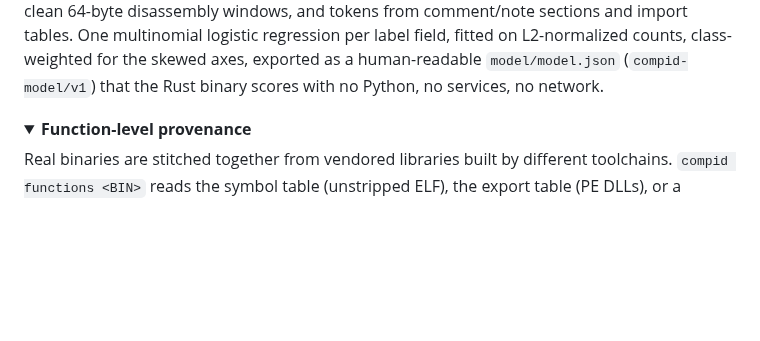
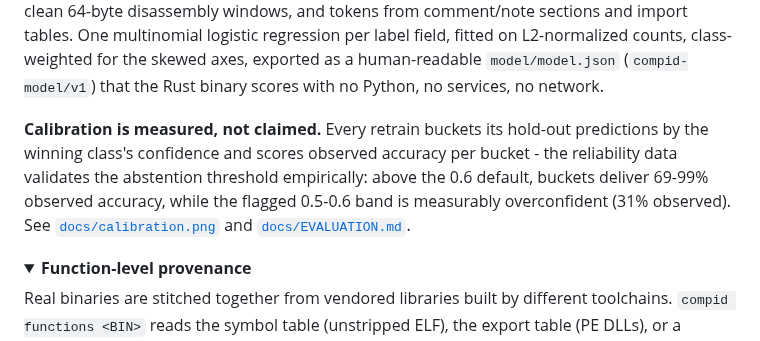
Before and after one commit to RXVEN-1907/compid, a Markdown page: README.md, the part around the change. GitHub-like rendering; folded sections open; blank space fills up the shorter version.

```diff
--- a/README.md
+++ b/README.md
@@ -108,6 +108,14 @@ class-weighted for the skewed axes, exported as a human-readable
 `model/model.json` (`compid-model/v1`) that the Rust binary scores with no
 Python, no services, no network.
 
+**Calibration is measured, not claimed.** Every retrain buckets its hold-out
+predictions by the winning class's confidence and scores observed accuracy
+per bucket - the reliability data validates the abstention threshold
+empirically: above the 0.6 default, buckets deliver 69-99% observed
+accuracy, while the flagged 0.5-0.6 band is measurably overconfident (31%
+observed). See [`docs/calibration.png`](docs/calibration.png) and
+[`docs/EVALUATION.md`](docs/EVALUATION.md).
+
 </details>
 
 <details>
```
Also changed, not shown: docs/EVALUATION.md (+28 -0 lines), docs/calibration.png (added), 3 other files.
